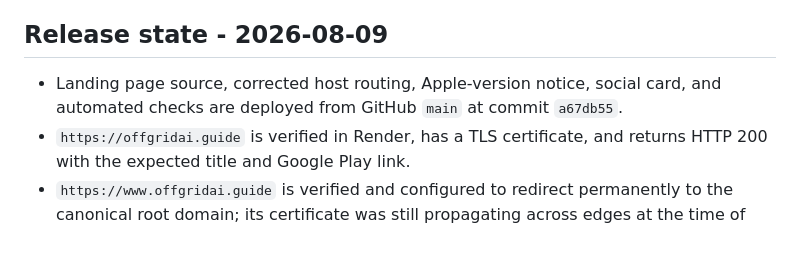
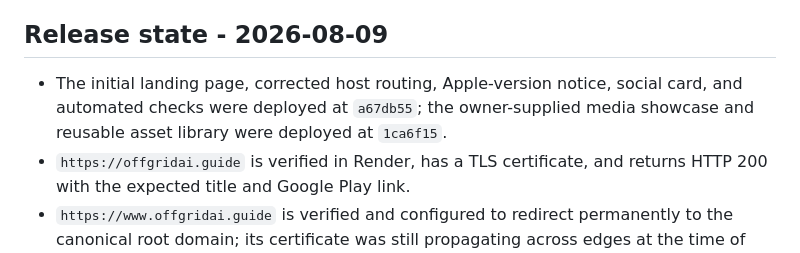
Before and after one commit to OffGridAItoolKit/offgrid-ai-online, a Markdown page: mobile-app/store-launch/field-guide-landing.md, the part around the change. GitHub-like rendering.

Commit message:
Document landing media library

```diff
--- a/mobile-app/store-launch/field-guide-landing.md
+++ b/mobile-app/store-launch/field-guide-landing.md
@@ -43,7 +43,7 @@ The gallery includes a prominent verification notice because its examples includ
 
 ## Release state - 2026-08-09
 
-- Landing page source, corrected host routing, Apple-version notice, social card, and automated checks are deployed from GitHub `main` at commit `a67db55`.
+- The initial landing page, corrected host routing, Apple-version notice, social card, and automated checks were deployed at `a67db55`; the owner-supplied media showcase and reusable asset library were deployed at `1ca6f15`.
 - `https://offgridai.guide` is verified in Render, has a TLS certificate, and returns HTTP 200 with the expected title and Google Play link.
 - `https://www.offgridai.guide` is verified and configured to redirect permanently to the canonical root domain; its certificate was still propagating across edges at the time of this record.
 - Both root and `www` forms of `https://offgridaifieldguide.com` are verified and redirect permanently to the canonical domain.
```
